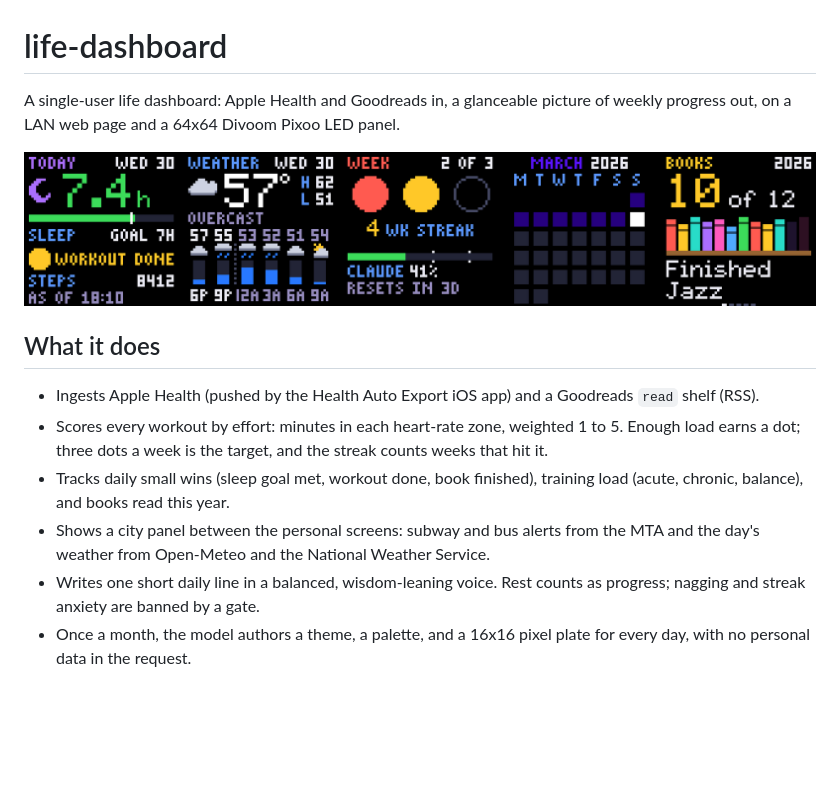
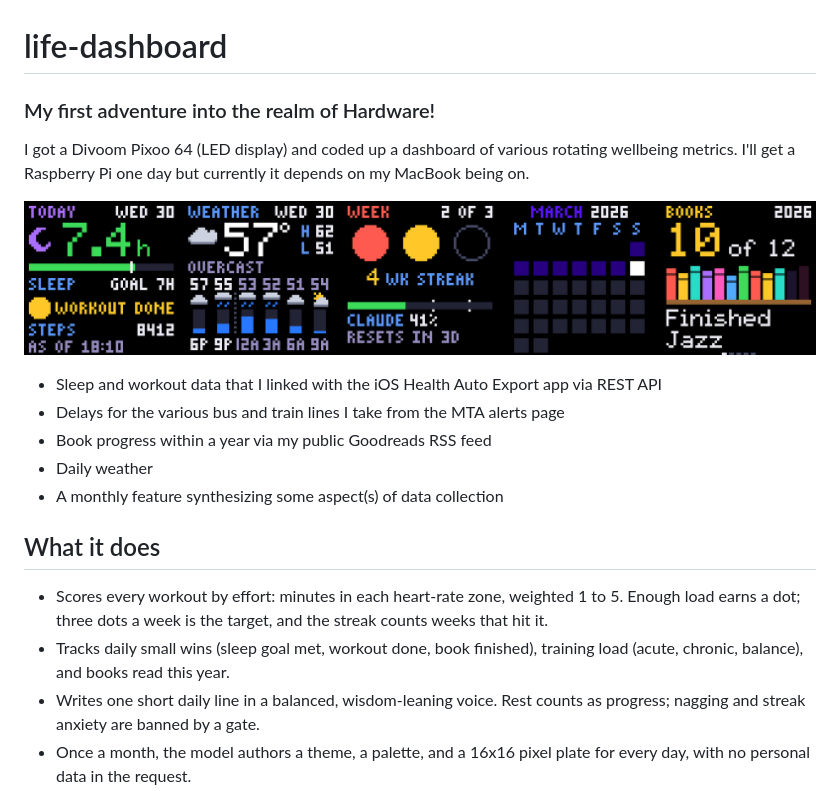
Before and after one commit to hellomaxlee/life-dashboard, a Markdown page: README.md, the part around the change. Drawn GitHub-style; blank space fills up the shorter version.

Commit message:
README: fold in Max's intro from the GitHub draft
Co-Authored-By: Claude Fable 5.1 <noreply@anthropic.com>
Claude-Session: https://claude.ai/code/session_01SMQbQAQgZJjYKjy2c6dot9

```diff
--- a/README.md
+++ b/README.md
@@ -1,15 +1,22 @@
 # life-dashboard
 
-A single-user life dashboard: Apple Health and Goodreads in, a glanceable picture of weekly progress out, on a LAN web page and a 64x64 Divoom Pixoo LED panel.
+### My first adventure into the realm of Hardware!
+
+I got a Divoom Pixoo 64 (LED display) and coded up a dashboard of various rotating wellbeing metrics.
+I'll get a Raspberry Pi one day but currently it depends on my MacBook being on.
 
 ![The five rotation screens: Today, Weather, Week, Month, Books](docs/images/rotation.png)
 
+- Sleep and workout data that I linked with the iOS Health Auto Export app via REST API
+- Delays for the various bus and train lines I take from the MTA alerts page
+- Book progress within a year via my public Goodreads RSS feed
+- Daily weather
+- A monthly feature synthesizing some aspect(s) of data collection
+
 ## What it does
 
-- Ingests Apple Health (pushed by the Health Auto Export iOS app) and a Goodreads `read` shelf (RSS).
 - Scores every workout by effort: minutes in each heart-rate zone, weighted 1 to 5. Enough load earns a dot; three dots a week is the target, and the streak counts weeks that hit it.
 - Tracks daily small wins (sleep goal met, workout done, book finished), training load (acute, chronic, balance), and books read this year.
-- Shows a city panel between the personal screens: subway and bus alerts from the MTA and the day's weather from Open-Meteo and the National Weather Service.
 - Writes one short daily line in a balanced, wisdom-leaning voice. Rest counts as progress; nagging and streak anxiety are banned by a gate.
 - Once a month, the model authors a theme, a palette, and a 16x16 pixel plate for every day, with no personal data in the request.
 - Renders device-agnostic 64x64 frames and short celebration clips with Pillow; adapters only transport them to the panel or the browser.
```
